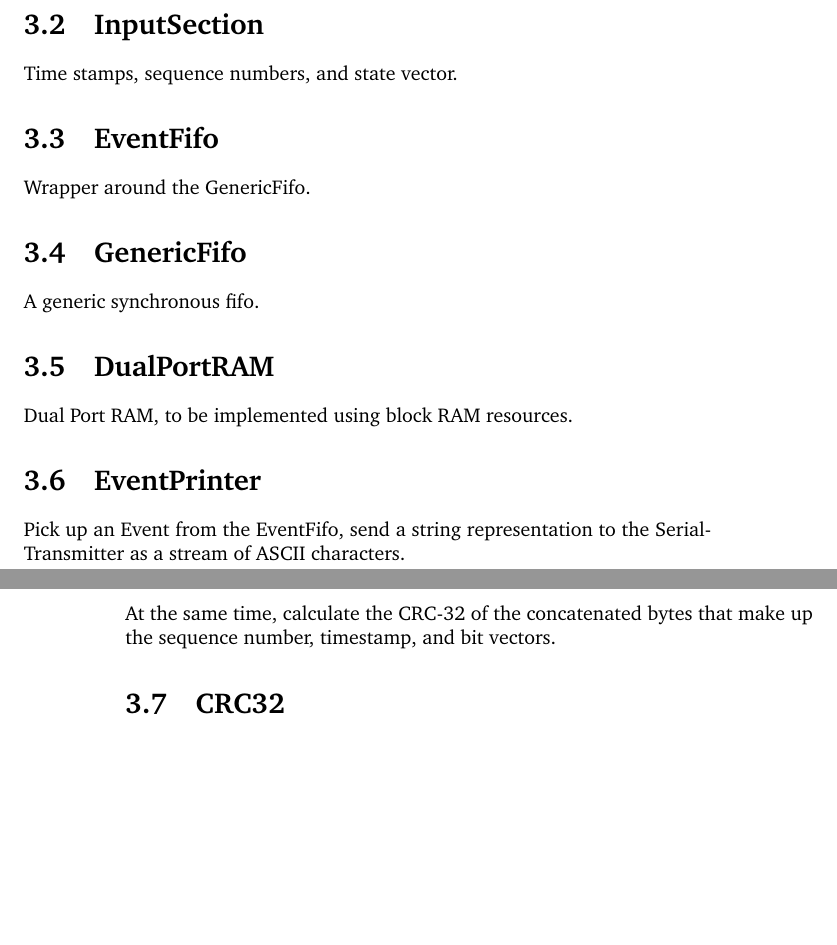
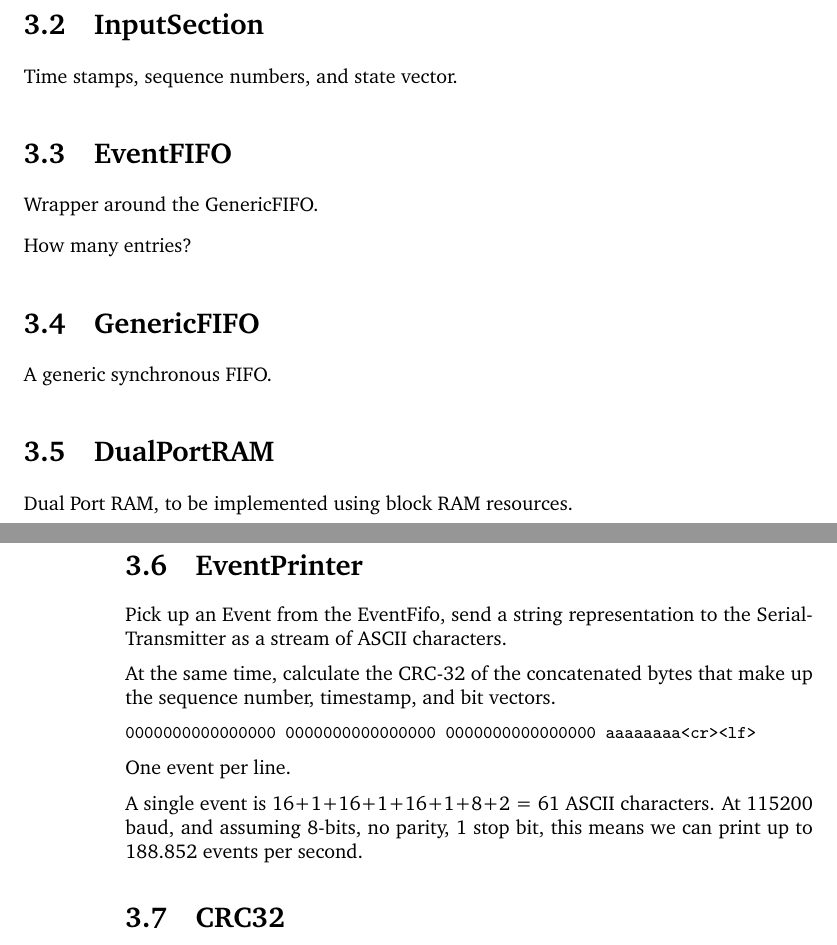
Before and after one commit to sidneycadot/Spartan3-EventLogger, a LaTeX document (design/design.tex): two parts of pages 5 and 6 of 7, joined at a grey line, cut so that both start at the same text, the shorter picture padded with empty space. Compiled offline with pdfLaTeX.

Commit message:
Updated design text.

```diff
--- a/design/design.tex
+++ b/design/design.tex
@@ -46,13 +46,20 @@ Register all outputs to make them clock-synchronous.
 
 Time stamps, sequence numbers, and state vector.
 
-\section{EventFifo}
+\section{EventFIFO}
 
-Wrapper around the GenericFifo.
+Wrapper around the GenericFIFO.
 
-\section{GenericFifo}
+How many entries?
 
-A generic synchronous fifo.
+%\begin{table}
+%\begin{tabular}
+%\end{tabular}
+%\end{table}
+
+\section{GenericFIFO}
+
+A generic synchronous FIFO.
 
 \section{DualPortRAM}
 
@@ -63,6 +70,17 @@ Dual Port RAM, to be implemented using block RAM resources.
 Pick up an Event from the EventFifo, send a string representation to the SerialTransmitter as a stream of ASCII characters.
 
 At the same time, calculate the CRC-32 of the concatenated bytes that make up the sequence number, timestamp, and bit vectors.
+
+{\small
+\begin{verbatim}
+0000000000000000 0000000000000000 0000000000000000 aaaaaaaa<cr><lf>
+\end{verbatim}
+}
+
+One event per line.
+
+A single event is 16+1+16+1+16+1+8+2 = 61 ASCII characters.
+At 115200 baud, and assuming 8-bits, no parity, 1 stop bit, this means we can print up to 188.852 events per second.
 
 \section{CRC32}
 
```
Also changed, not shown: design/design.tex (6 more changed lines).
